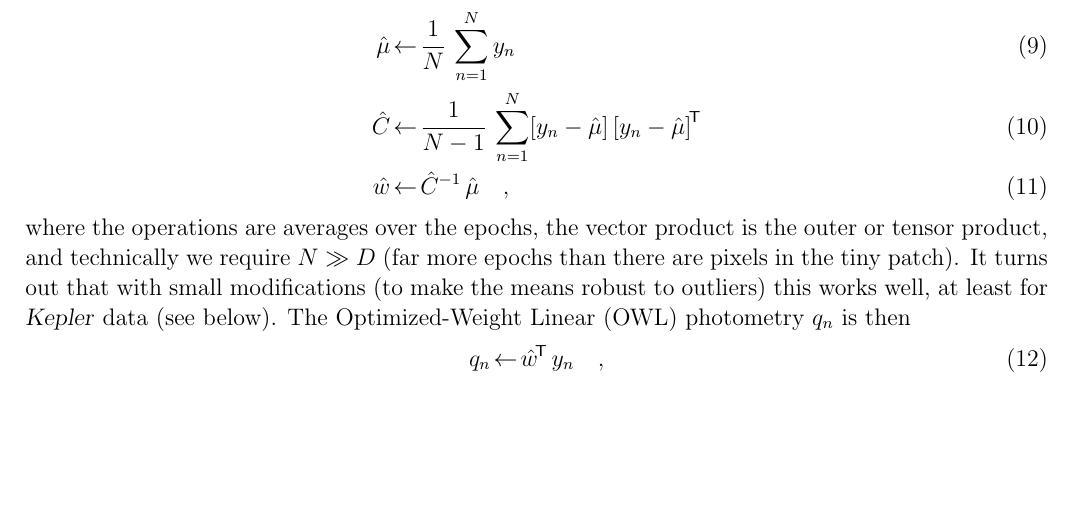
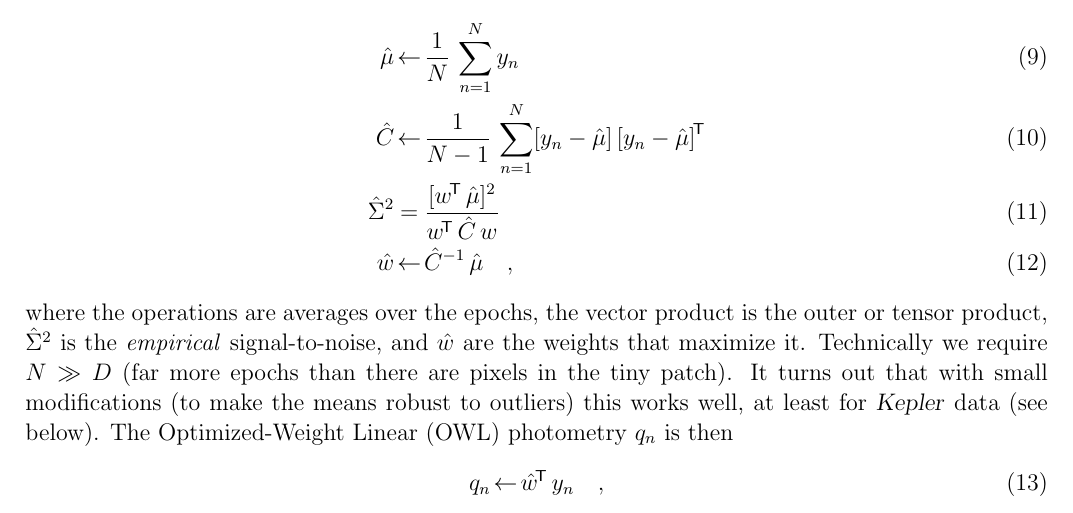
Before and after one commit to mrtommyb/OWL, a LaTeX paper (tex/owl.tex): part of page 5 of 10 before the commit and part of page 5 of 9 after it, cut so that both start at the same text, the shorter picture padded with empty space. Compiled offline with pdfLaTeX; a LaTeX package or settings file that is missing is left out; an older LaTeX class or package is replaced by its successor.

Commit message:
more specific, typos

```diff
--- a/tex/owl.tex
+++ b/tex/owl.tex
@@ -363,12 +363,16 @@ That is, we will do something like
   \\
   \hat{C} &\leftarrow& \frac{1}{N-1}\,\sum_{n=1}^N [y_n - \hat{\mu}]\,\transpose{[y_n - \hat{\mu}]}
   \\
+  \hat{\Sigma}^2 &=& \frac{[\transpose{w}\, \hat{\mu}]^2}{\transpose{w}\, \hat{C}\, w}
+  \\
   \hat{w} &\leftarrow& \inverse{\hat{C}}\, \hat{\mu}
   \quad ,
 \end{eqnarray}
   where the operations are averages over the epochs,
   the vector product is the outer or tensor product,
-  and technically we require $N \gg D$
+  $\hat{\Sigma}^2$ is the \emph{empirical} signal-to-noise,
+  and $\hat{w}$ are the weights that maximize it.
+Technically we require $N \gg D$
   (far more epochs than there are pixels in the tiny patch).
 It turns out that with small modifications
   (to make the means robust to outliers)
```
Also changed, not shown: tex/owl.tex (5 more changed lines).
